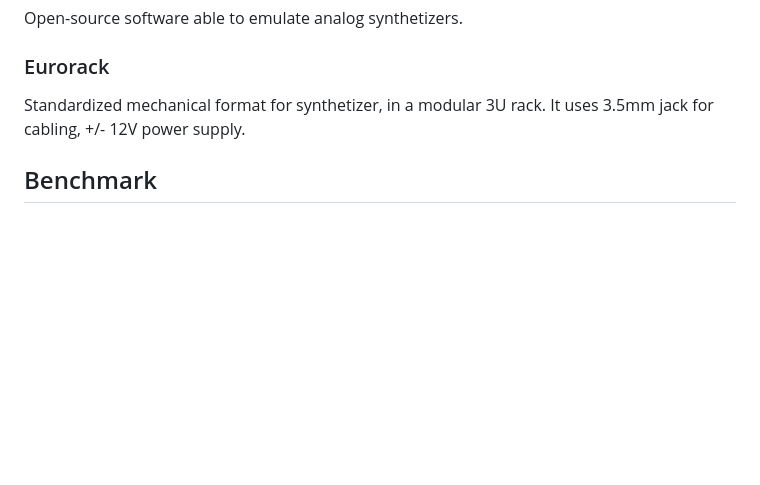
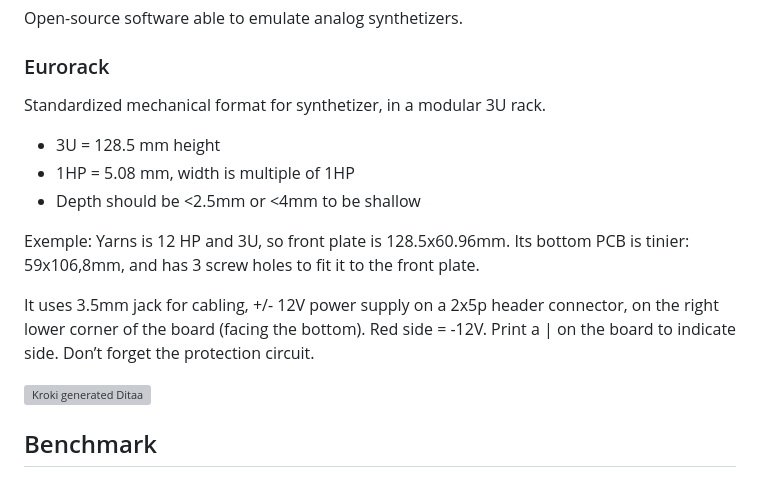
Before and after one commit to everedero/asynth2osc, a Markdown page: README.md, the part around the change. Drawn GitHub-style; blank space fills up the shorter version; grey boxes are pictures that could not be loaded.

Commit message:
doc: update readme with more eurorack info

```diff
--- a/README.md
+++ b/README.md
@@ -43,7 +43,36 @@ Open-source software able to emulate analog synthetizers.
 
 ### Eurorack
 Standardized mechanical format for synthetizer, in a modular 3U rack.
-It uses 3.5mm jack for cabling, +/- 12V power supply.
+
+* 3U = 128.5 mm height
+* 1HP = 5.08 mm, width is multiple of 1HP
+* Depth should be <2.5mm or <4mm to be shallow
+
+Exemple: Yarns is 12 HP and 3U, so front plate is 128.5x60.96mm. Its bottom PCB is tinier: 59x106,8mm, and has 3 screw holes to fit it to the front plate.
+
+It uses 3.5mm jack for cabling, +/- 12V power supply on a 2x5p header connector, on the right lower corner of the board (facing the bottom).
+Red side = -12V. Print a | on the board to indicate side. Don’t forget the protection circuit.
+
+<!--
+        +---------+
+        |         |
+ +12V   |  o   o  |  +12V
+        |         |
+ GND    |  o   o  |   GND
+        |         |
+ GND    |  o   o  |   GND
+        |         |
+ GND    |  o   o  |   GND
+        |         |              |
+ -12V   |  o   o  |  -12V        |
+        |         |              |
+        +---------+              |
+                                 |
+            ----                 |
+                                 |
+---------------------------------+
+-->
+![Kroki generated Ditaa](https://kroki.io/ditaa/svg/eNpTUIAAbV0Y0OaCCinUKMBZXArahkZhELF8BTAGskBi2FW7-7kooKsGCdJbtQIKAGrWxeINqBhMCRGmYAYaLiU4AaoSkBkElOAwRZcQ0AYApyBP7w==)
 
 ## Benchmark
 ### Befaco VCMC specs
```
